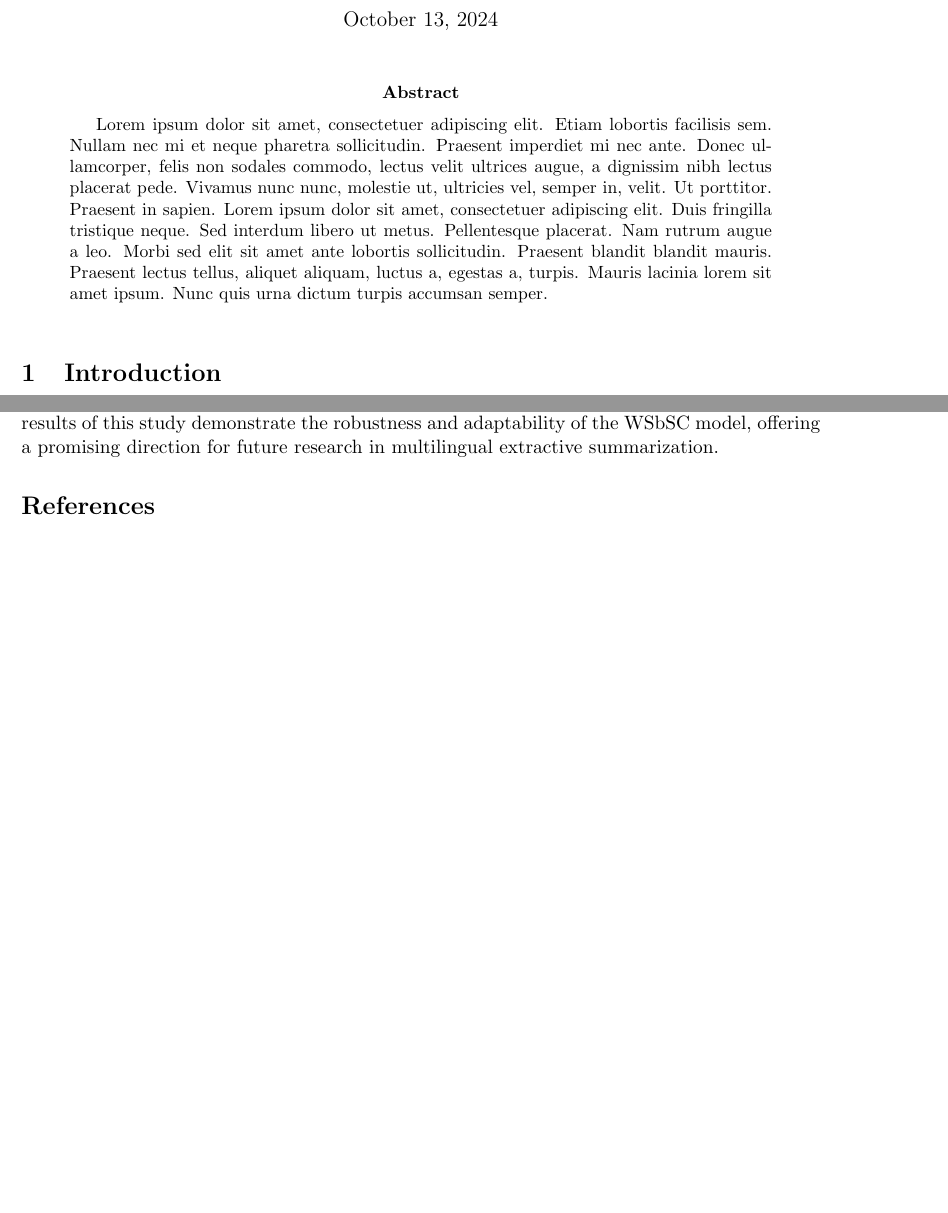
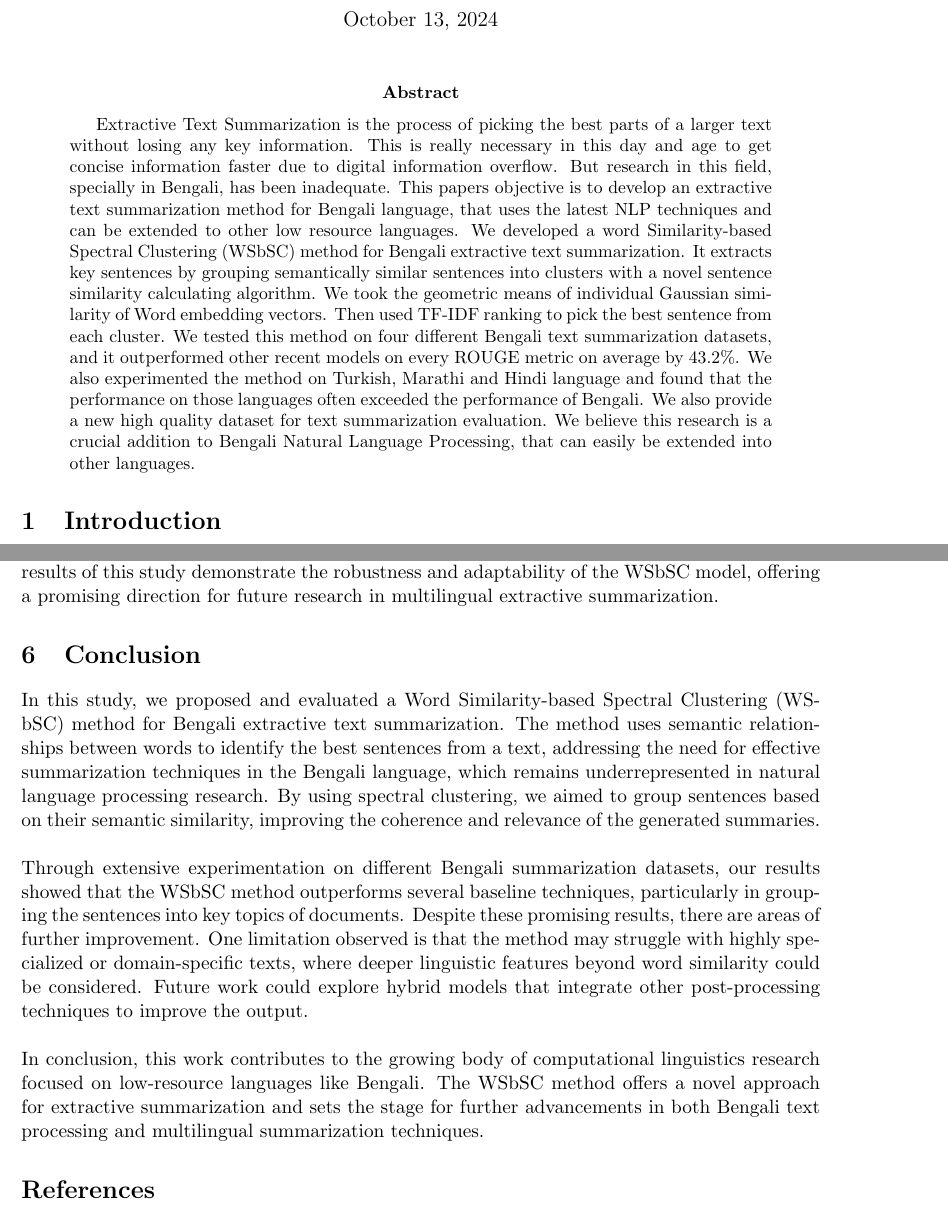
Before and after one commit to FMOpee/Bengali-Extractive-Text-Summarization-Using-Word-Similarity-Based-Spectral-Clustering, a LaTeX paper (src/main.tex, which reads src/chapters/Conclusion.tex): two parts of pages 1 and 16 of 18, joined at a grey line, cut so that both start at the same text, the shorter picture padded with empty space. Compiled offline with pdfLaTeX.

Commit message:
completed paper

```diff
--- /dev/null
+++ b/src/chapters/Conclusion.tex
@@ -0,0 +1,27 @@
+
+In this study, we proposed and evaluated a Word Similarity-based Spectral Clustering (WSbSC)
+method for Bengali extractive text summarization.
+The method uses semantic relationships between words to
+identify the best sentences from a text, addressing the need for
+effective summarization techniques in the Bengali language,
+which remains underrepresented in natural language processing research.
+By using spectral clustering,
+we aimed to group sentences based on their semantic similarity,
+improving the coherence and relevance of the generated summaries.\\
+
+Through extensive experimentation on different Bengali summarization datasets,
+our results showed that the WSbSC method outperforms several baseline techniques,
+particularly in grouping the sentences into key topics of documents.
+Despite these promising results,
+there are areas of further improvement.
+One limitation observed is that the method may struggle with highly
+specialized or domain-specific texts,
+where deeper linguistic features beyond word similarity could be considered.
+Future work could explore hybrid models that integrate other
+post-processing techniques to improve the output.\\
+
+In conclusion, this work contributes to the growing body of computational
+linguistics research focused on low-resource languages like Bengali.
+The WSbSC method offers a novel approach for extractive summarization
+and sets the stage for further advancements in both Bengali text processing
+and multilingual summarization techniques.
--- a/src/main.tex
+++ b/src/main.tex
@@ -36,7 +36,27 @@
     \maketitle
     \setlength{\parindent}{0pt}
     \begin{abstract}
-        \blindtext\\
+        Extractive Text Summarization is the process of picking the best parts of
+        a larger text without losing any key information.
+        This is really necessary in this day and age to get concise information
+        faster due to digital information overflow.
+        But research in this field, specially in Bengali, has been inadequate.
+        This papers objective is to develop an extractive text summarization
+        method for Bengali language, that uses the latest NLP techniques
+        and can be extended to other low resource languages.
+        We developed a word Similarity-based Spectral Clustering (WSbSC) method
+        for Bengali extractive text summarization.
+        It extracts key sentences by grouping semantically similar sentences into clusters
+        with a novel sentence similarity calculating algorithm.
+        We took the geometric means of individual Gaussian similarity of Word embedding vectors.
+        Then used TF-IDF ranking to pick the best sentence from each cluster.
+        We tested this method on four different Bengali text summarization datasets,
+        and it outperformed other recent models on every ROUGE metric on average by 43.2\%.
+        We also experimented the method on Turkish, Marathi and Hindi language and found that the
+        performance on those languages often exceeded the performance of Bengali.
+        We also provide a new high quality dataset for text summarization evaluation.
+        We believe this research is a crucial addition to Bengali Natural Language Processing,
+        that can easily be extended into other languages.
     \end{abstract}
 
     \section{Introduction}\label{sec:introduction}
@@ -54,7 +74,9 @@
     \section{Discussion}\label{sec:discussion}
     \input{chapters/discussion}
 
-%    \printbibliography
+    \section{Conclusion}\label{sec:conclusion}
+    \input{chapters/Conclusion}
+
 
     \bibliography{bib/main}
     \bibliographystyle{plainnat}
```
Also changed, not shown: src/chapters/discussion.tex (+34 -39 lines), out/main.pdf, 3 other files.
